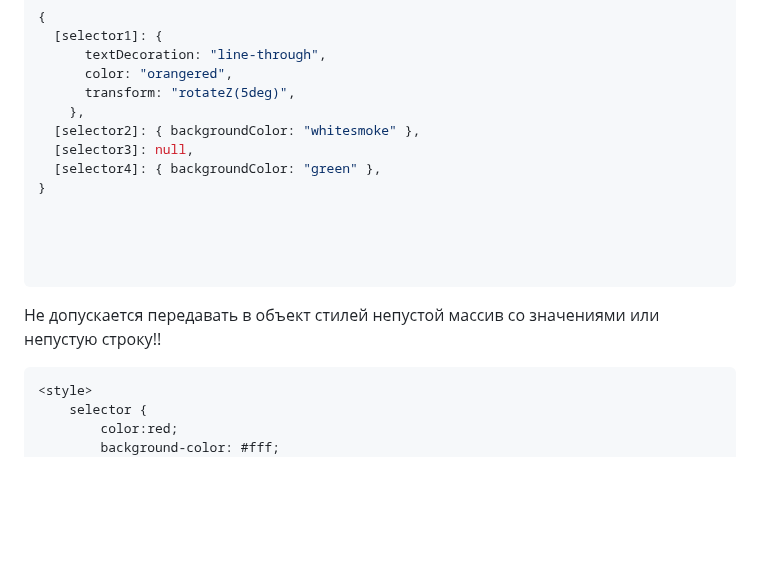
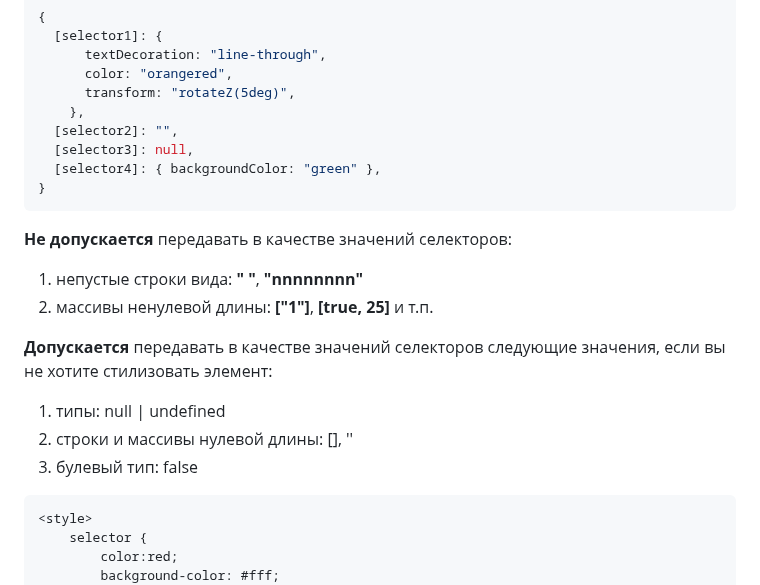
Before and after one commit to rakoth-gri/calendar, a Markdown page: readme.md, the part around the change. Drawn GitHub-style; blank space fills up the shorter version.

Commit message:
customStyles

````diff
--- a/readme.md
+++ b/readme.md
@@ -117,17 +117,21 @@ const calendar = new Calendar(
       color: "orangered",
       transform: "rotateZ(5deg)",
     },
-  [selector2]: { backgroundColor: "whitesmoke" },
+  [selector2]: "",
   [selector3]: null,
   [selector4]: { backgroundColor: "green" },
 }
-
-
-
-
 ```
 
-Не допускается передавать в объект стилей непустой массив со значениями или непустую строку!!
+**Не допускается** передавать в качестве значений селекторов:
+1. непустые строки вида: **"  "**, **"nnnnnnnn"**
+2. массивы ненулевой длины: **["1"]**, **[true, 25]** и т.п.
+
+**Допускается** передавать в качестве значений селекторов следующие значения, если вы не хотите стилизовать элемент:
+1.  типы: null | undefined
+2. строки и массивы нулевой длины: [], ''
+3. булевый тип: false
+
 
 ```css
 <style>
````
